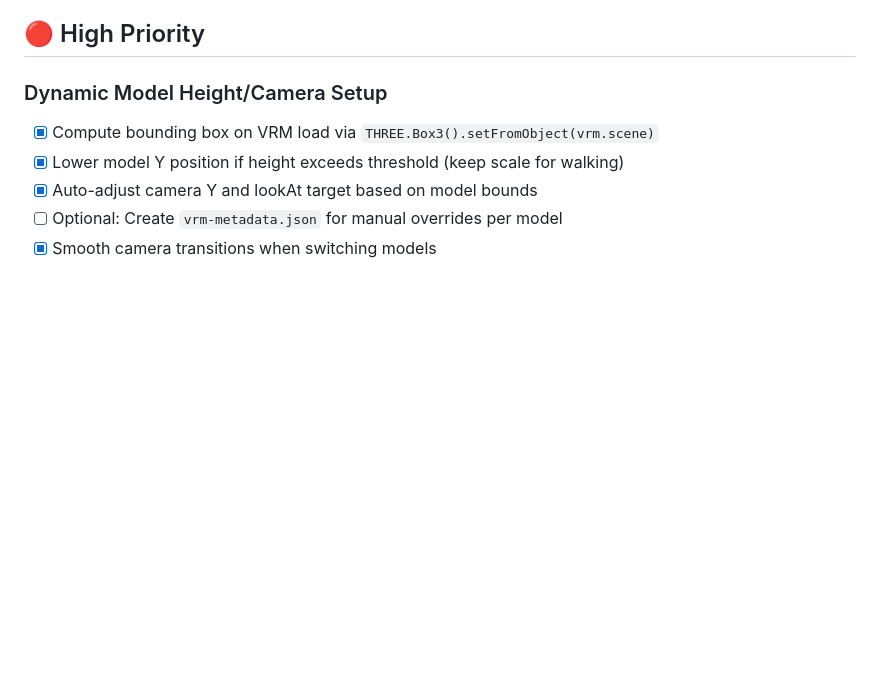
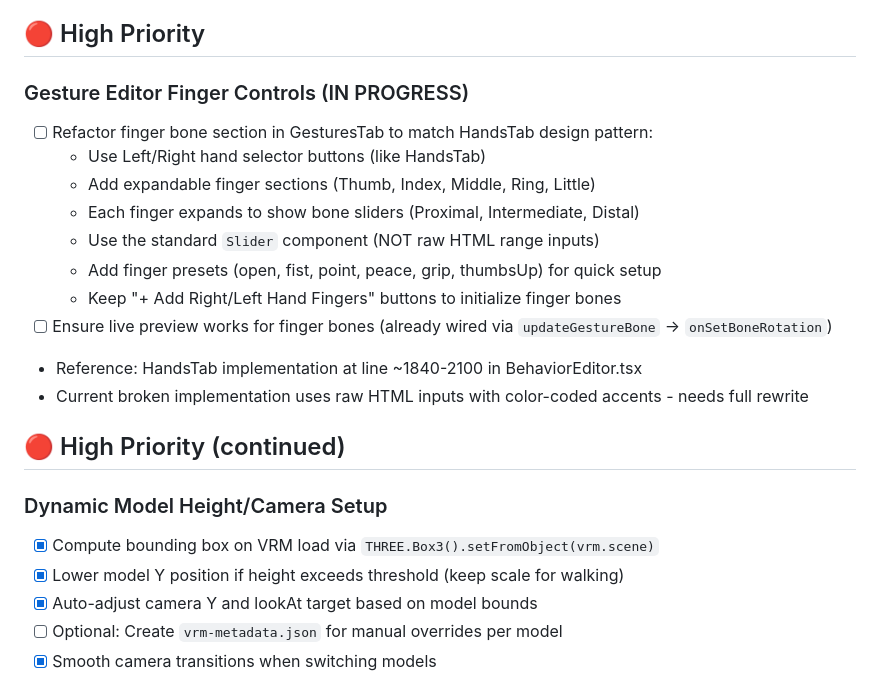
Before and after one commit to coff33ninja/AURA, a Markdown page: TODO.md, the part around the change. GitHub-like rendering; blank space fills up the shorter version.

Commit message:
docs(todo): Add gesture editor finger controls task with implementation details
- Add new "Gesture Editor Finger Controls (IN PROGRESS)" section to high priority tasks
- Document refactoring requirements for finger bone section in GesturesTab to match HandsTab design pattern
- List specific UI improvements: Left/Right hand selector buttons, expandable finger sections, standard Slider components
- Add finger presets feature (open, fist, point, peace, grip, thumbsUp) for quick setup
- Document live preview verification for finger bones via updateGestureBone hook
- Include reference to HandsTab implementation location (line ~1840-2100 in BehaviorEditor.tsx)
- Note current broken implementation using raw HTML inputs that requires full rewrite

```diff
--- a/TODO.md
+++ b/TODO.md
@@ -17,6 +17,20 @@
 - [x] Arm swing with enable toggle and intensity
 
 ## 🔴 High Priority
+
+### Gesture Editor Finger Controls (IN PROGRESS)
+- [ ] Refactor finger bone section in GesturesTab to match HandsTab design pattern:
+  - Use Left/Right hand selector buttons (like HandsTab)
+  - Add expandable finger sections (Thumb, Index, Middle, Ring, Little)
+  - Each finger expands to show bone sliders (Proximal, Intermediate, Distal)
+  - Use the standard `Slider` component (NOT raw HTML range inputs)
+  - Add finger presets (open, fist, point, peace, grip, thumbsUp) for quick setup
+  - Keep "+ Add Right/Left Hand Fingers" buttons to initialize finger bones
+- [ ] Ensure live preview works for finger bones (already wired via `updateGestureBone` → `onSetBoneRotation`)
+- Reference: HandsTab implementation at line ~1840-2100 in BehaviorEditor.tsx
+- Current broken implementation uses raw HTML inputs with color-coded accents - needs full rewrite
+
+## 🔴 High Priority (continued)
 
 ### Dynamic Model Height/Camera Setup
 - [x] Compute bounding box on VRM load via `THREE.Box3().setFromObject(vrm.scene)`
```
